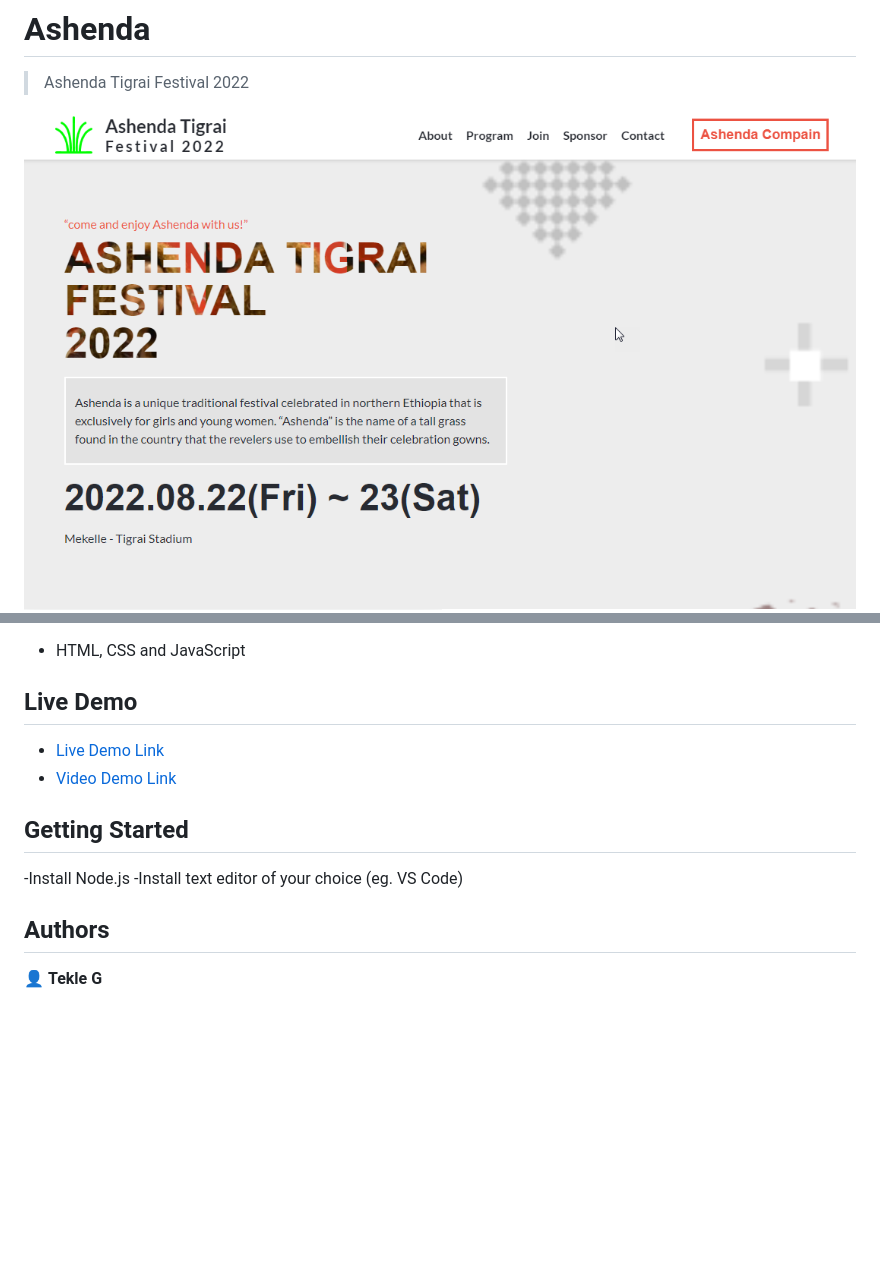
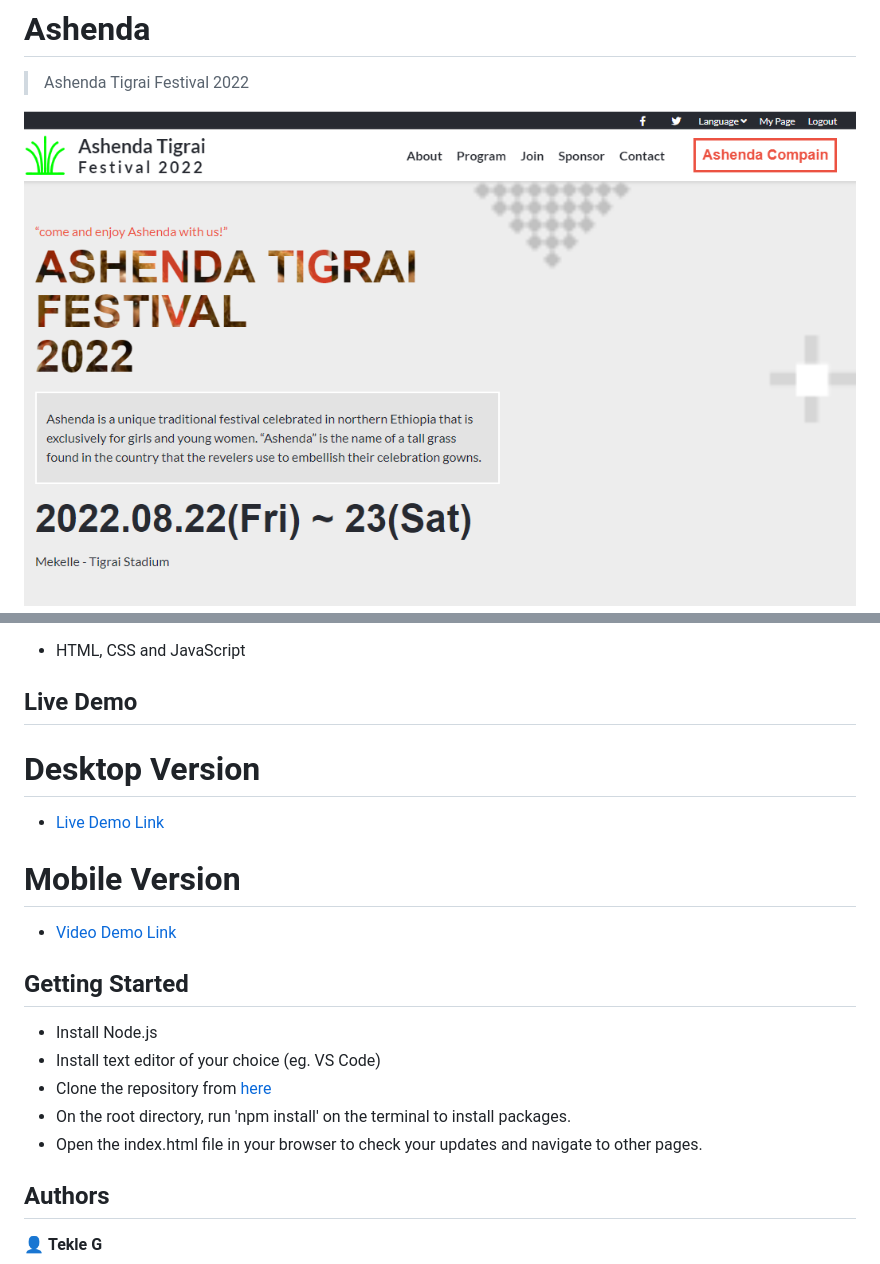
Before and after one commit to gtekle/Ashenda, a Markdown page: README.md, 2 parts joined by grey strips. Rendered like a GitHub page; pictures changed too: img/ashenda-project-snapshot-desktop.png; blank space fills up the shorter version.

Commit message:
Update desktop version snapshot

```diff
--- a/README.md
+++ b/README.md
@@ -15,13 +15,21 @@ This website is designed as part of compain for a yearly culutral event that tak
 
 ## Live Demo
 
+# Desktop Version
+
 - [Live Demo Link](https://gtekle.github.io/Ashenda/)
+
+# Mobile Version
+
 - [Video Demo Link](https://www.loom.com/share/3238186761d54c5a8be6539628b5279c)
 
 ## Getting Started
 
--Install Node.js
--Install text editor of your choice (eg. VS Code)
+- Install Node.js
+- Install text editor of your choice (eg. VS Code)
+- Clone the repository from [here](https://github.com/gtekle/Ashenda.git)
+- On the root directory, run 'npm install' on the terminal to install packages.
+- Open the index.html file in your browser to check your updates and navigate to other pages.
 
 ## Authors
 
```
Also changed, not shown: other parts of README.md (+1 -1 lines), 2 other files.
